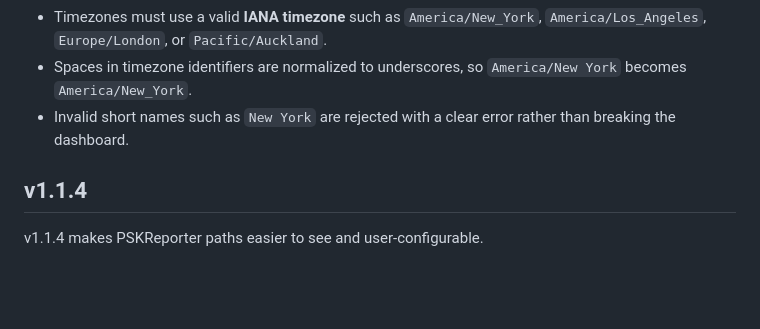
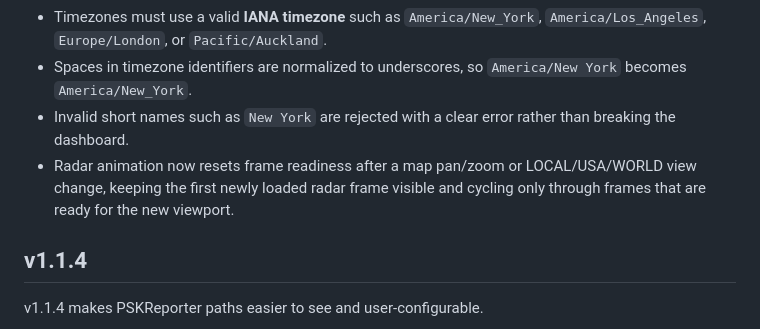
Before and after one commit to n3bkv/node-red-shackclock, a Markdown page: README.md, the part around the change. GitHub-like rendering; blank space fills up the shorter version.

Commit message:
v1.1.5: document radar viewport loading fix

```diff
--- a/README.md
+++ b/README.md
@@ -14,6 +14,7 @@ v1.1.5 fixes a startup failure caused by an invalid main timezone setting.
 - Timezones must use a valid **IANA timezone** such as `America/New_York`, `America/Los_Angeles`, `Europe/London`, or `Pacific/Auckland`.
 - Spaces in timezone identifiers are normalized to underscores, so `America/New York` becomes `America/New_York`.
 - Invalid short names such as `New York` are rejected with a clear error rather than breaking the dashboard.
+- Radar animation now resets frame readiness after a map pan/zoom or LOCAL/USA/WORLD view change, keeping the first newly loaded radar frame visible and cycling only through frames that are ready for the new viewport.
 
 ## v1.1.4
 
```
